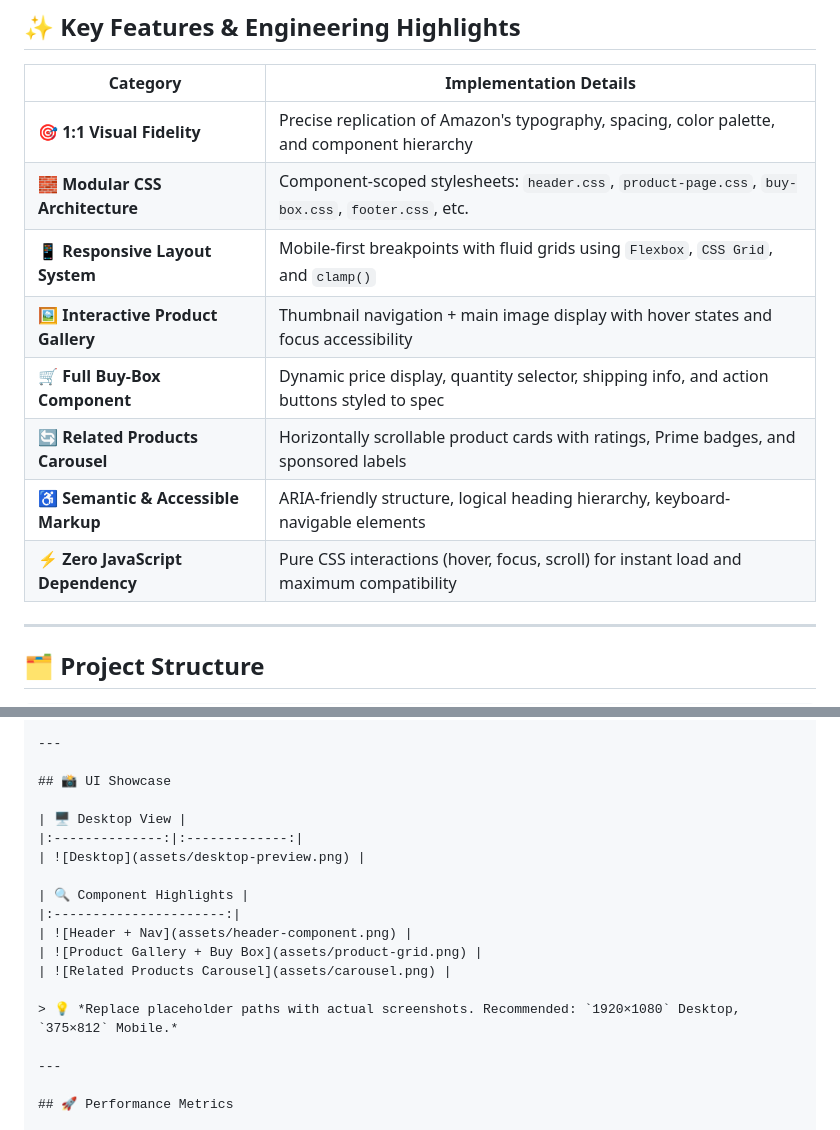
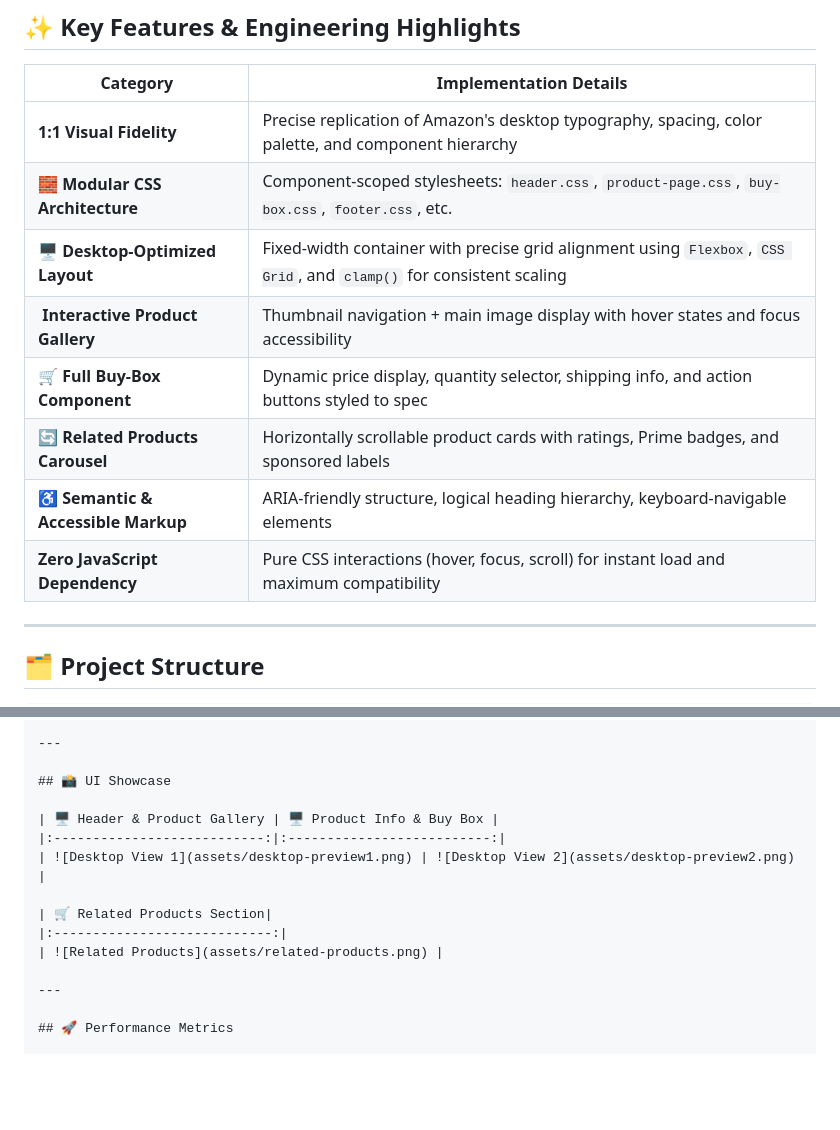
Before and after one commit to ArkanMohammad/Amazon-demo, a Markdown page: README.md, 2 parts joined by grey strips. Rendered like a GitHub page; blank space fills up the shorter version.

Commit message:
Update README.md last version

```diff
--- a/README.md
+++ b/README.md
@@ -22,14 +22,14 @@ Built to demonstrate **advanced frontend layout mastery**, component-based CSS a
 
 | Category | Implementation Details |
 |----------|----------------------|
-| 🎯 **1:1 Visual Fidelity** | Precise replication of Amazon's typography, spacing, color palette, and component hierarchy |
+|  **1:1 Visual Fidelity** | Precise replication of Amazon's desktop typography, spacing, color palette, and component hierarchy |
 | 🧱 **Modular CSS Architecture** | Component-scoped stylesheets: `header.css`, `product-page.css`, `buy-box.css`, `footer.css`, etc. |
-| 📱 **Responsive Layout System** | Mobile-first breakpoints with fluid grids using `Flexbox`, `CSS Grid`, and `clamp()` |
-| 🖼️ **Interactive Product Gallery** | Thumbnail navigation + main image display with hover states and focus accessibility |
+| 🖥️ **Desktop-Optimized Layout** | Fixed-width container with precise grid alignment using `Flexbox`, `CSS Grid`, and `clamp()` for consistent scaling |
+| ️ **Interactive Product Gallery** | Thumbnail navigation + main image display with hover states and focus accessibility |
 | 🛒 **Full Buy-Box Component** | Dynamic price display, quantity selector, shipping info, and action buttons styled to spec |
 | 🔄 **Related Products Carousel** | Horizontally scrollable product cards with ratings, Prime badges, and sponsored labels |
 | ♿ **Semantic & Accessible Markup** | ARIA-friendly structure, logical heading hierarchy, keyboard-navigable elements |
-| ⚡ **Zero JavaScript Dependency** | Pure CSS interactions (hover, focus, scroll) for instant load and maximum compatibility |
+|  **Zero JavaScript Dependency** | Pure CSS interactions (hover, focus, scroll) for instant load and maximum compatibility |
 
 ---
 
@@ -64,17 +64,13 @@ Built to demonstrate **advanced frontend layout mastery**, component-based CSS a
 
 ## 📸 UI Showcase
 
-| 🖥️ Desktop View |
-|:--------------:|:-------------:|
-| ![Desktop](assets/desktop-preview.png) |
+| 🖥️ Header & Product Gallery | 🖥️ Product Info & Buy Box |
+|:---------------------------:|:--------------------------:|
+| ![Desktop View 1](assets/desktop-preview1.png) | ![Desktop View 2](assets/desktop-preview2.png) |
 
-| 🔍 Component Highlights |
-|:----------------------:|
-| ![Header + Nav](assets/header-component.png) |
-| ![Product Gallery + Buy Box](assets/product-grid.png) |
-| ![Related Products Carousel](assets/carousel.png) |
-
-> 💡 *Replace placeholder paths with actual screenshots. Recommended: `1920×1080` Desktop, `375×812` Mobile.*
+| 🛒 Related Products Section|
+|:----------------------------:|
+| ![Related Products](assets/related-products.png) |
 
 ---
 
```
